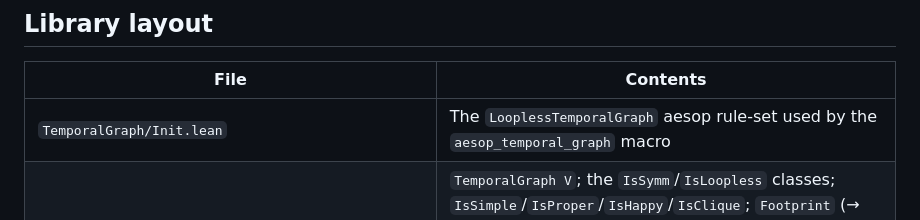
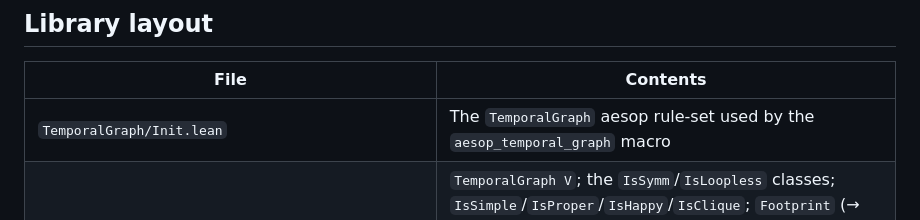
Before and after one commit to dracoanguis/temporal-graphs, a Markdown page: README.md, the part around the change. GitHub-like rendering.

```diff
--- a/README.md
+++ b/README.md
@@ -32,7 +32,7 @@ fields of the structure.
 
 | File | Contents |
 |---|---|
-| `TemporalGraph/Init.lean` | The `LooplessTemporalGraph` aesop rule-set used by the `aesop_temporal_graph` macro |
+| `TemporalGraph/Init.lean` | The `TemporalGraph` aesop rule-set used by the `aesop_temporal_graph` macro |
 | `TemporalGraph/Basic.lean` | `TemporalGraph V`; the `IsSymm`/`IsLoopless` classes; `IsSimple`/`IsProper`/`IsHappy`/`IsClique`; `Footprint` (→ `Digraph`); earliest/latest edges and neighbors; `IsSubgraph`/`IsSpanningSubgraph`; `NeighborhoodSet`; `ArcSet`/`arcSize` (oriented world); `EdgeSet`/`size` (symmetric world, need `[IsSymm]` and `[IsLoopless]`) |
 | `TemporalGraph/NonemptyTemporalWalk.lean`, `TemporalGraph/TemporalWalk.lean` | Non-strict, time-non-decreasing temporal walks (journeys), split into nonempty/empty variants |
 | `TemporalGraph/SubTemporalGraph.lean` | The `SubTemporalGraph` type, which extends `TemporalGraph V`, adding fields `Verts`/proofs `adj_sub`/`edge_vert`/`edge_vert'`; its coercion `coe` to `TemporalGraph H.Verts`; inherited predicates `IsSymm`/`IsSimple`/`IsProper`/`IsHappy` and earliest/latest edge/neighbor definitions; the subgraph-specific `IsClique`/`NeighborhoodSet`/`EdgeSet`/`size`/`IncidenceSet`; and the `addVerts`/`addEdge`/`addEdgeSymm`/`deleteVerts` operations |
```
Also changed, not shown: CLAUDE.md (+2 -4 lines).
